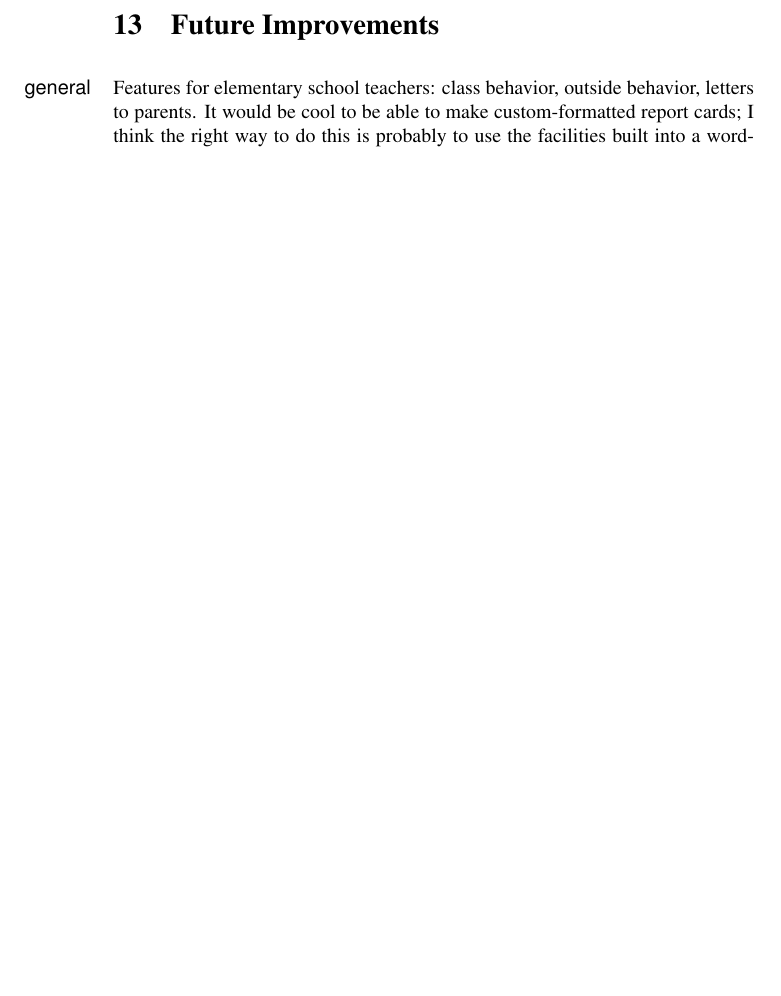
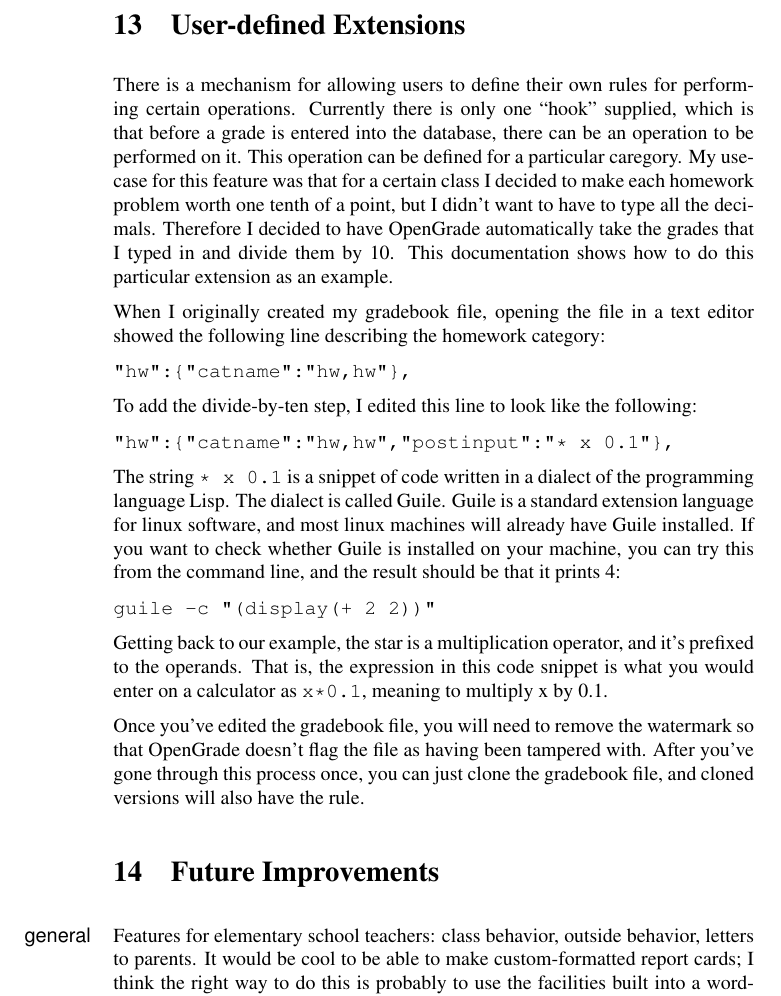
Before and after one commit to bcrowell/opengrade, a LaTeX document (opengrade_doc.tex): part of page 15 of 20, cut at the place of the change, the shorter picture padded with empty space. Compiled offline with pdfLaTeX.

Commit message:
release 3.2.2

```diff
--- a/opengrade_doc.tex
+++ b/opengrade_doc.tex
@@ -843,6 +844,46 @@ are output with double quotes surrounding them. An error occurs only if
 a non-integer value is used to index into an array, or if an attempt
 is made to index into a scalar, i.e., if too many indices are provided.
 
+\mysection{User-defined Extensions}\label{extensions}
+There is a mechanism for allowing users to define their own rules for
+performing certain operations. Currently there is only one ``hook''
+supplied, which is that before a grade is entered into the database,
+there can be an operation to be performed on it. This operation
+can be defined for a particular caregory. My use-case for
+this feature was that for a certain class I decided to make each
+homework problem worth one tenth of a point, but I didn't want to have
+to type all the decimals. Therefore I decided to have OpenGrade automatically
+take the grades that I typed in and divide them by 10. This documentation
+shows how to do this particular extension as an example.
+
+When I originally created my gradebook file, opening the file in
+a text editor showed the following line describing the homework category:
+
+\verb@"hw":{"catname":"hw,hw"},@
+
+To add the divide-by-ten step, I edited this line to look like the following:
+
+\verb@"hw":{"catname":"hw,hw","postinput":"* x 0.1"},@
+
+The string \verb@* x 0.1@ is a snippet of code written in a dialect of the
+programming language Lisp. The dialect is called Guile. Guile is a standard
+extension language for linux software, and most linux machines will already
+have Guile installed. If you want to check whether Guile is installed on
+your machine, you can try this from the command line, and the result should
+be that it prints 4:
+
+\verb@guile -c "(display(+ 2 2))"@
+
+Getting back to our example, the star is a multiplication
+operator, and it's prefixed to the operands. That is, the expression in this
+code snippet is what you would enter on a calculator as \verb@x*0.1@, meaning
+to multiply x by 0.1.
+
+Once you've edited the gradebook file, you will need to remove the watermark
+so that OpenGrade doesn't flag the file as having been tampered with. After
+you've gone through this process once, you can just clone the gradebook file,
+and cloned versions will also have the rule.
+
 \mysection{Future Improvements}\label{improve}
 \mysubsection{general}
 Features for elementary school teachers: class behavior, outside behavior,
```
Also changed, not shown: opengrade_doc.cls (+0 -12 lines), Makefile, opengrade_doc.tex (1 more changed lines), 4 other files.
